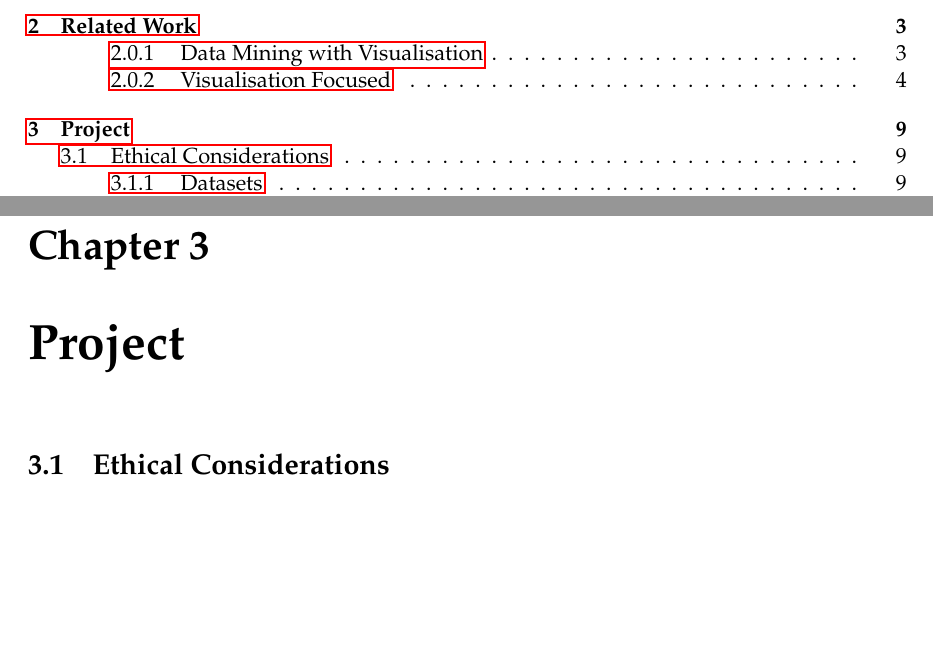
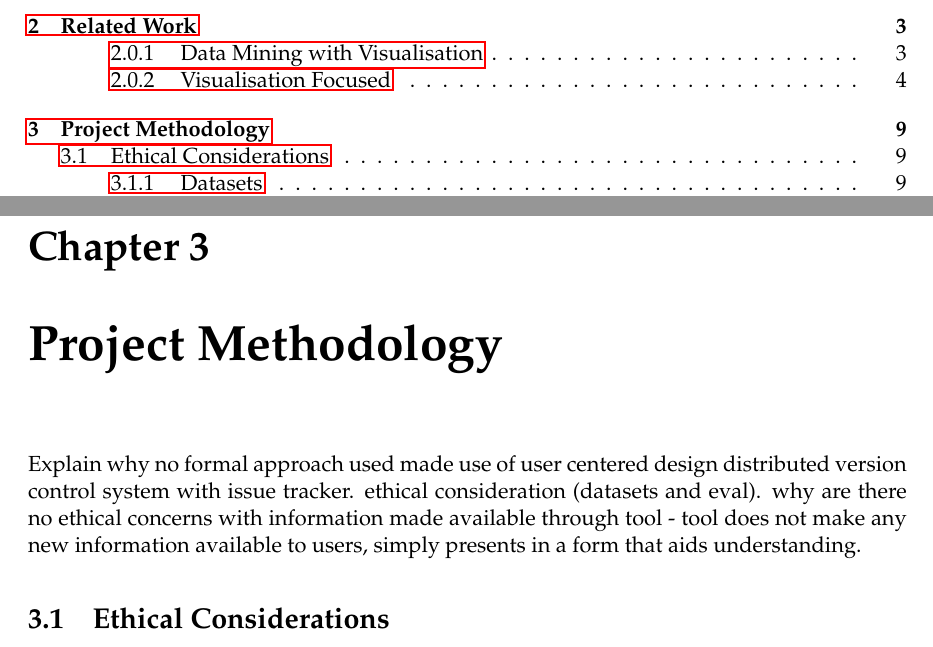
Before and after one commit to leliel/ssh_log_vis, a LaTeX thesis (report/proj_report_outline.tex, which reads report/project.tex): two parts of pages 3 and 15 of 38, joined at a grey line, cut so that both start at the same text, the shorter picture padded with empty space. Compiled offline with pdfLaTeX.

Commit message:
minor tweaks to project methodology chapter, included some notes for introduction what needs to be talked about here.. should probably reorder things.

```diff
--- a/report/project.tex
+++ b/report/project.tex
@@ -1,5 +1,9 @@
-\chapter{Project}\label{proj}
+\chapter{Project Methodology}\label{proj}
 
+Explain why no formal approach used
+made use of user centered design
+distributed version control system with issue tracker.
+ethical consideration (datasets and eval). why are there no ethical concerns with information made available through tool - tool does not make any new information available to users, simply presents in a form that aids understanding.
 \section{Ethical Considerations}
 Ethical issues arise solely around user evaluation.
 As datasets are taken from real systems, these can contain real username, and possibly passwords (if mistakenly entered as username.)
```
